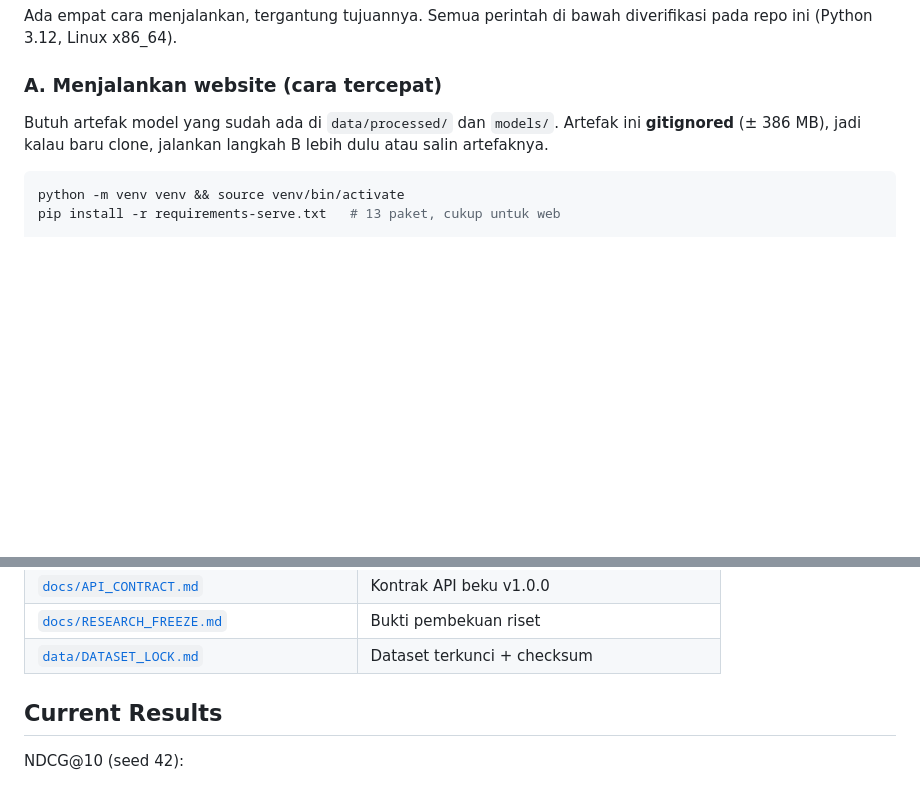
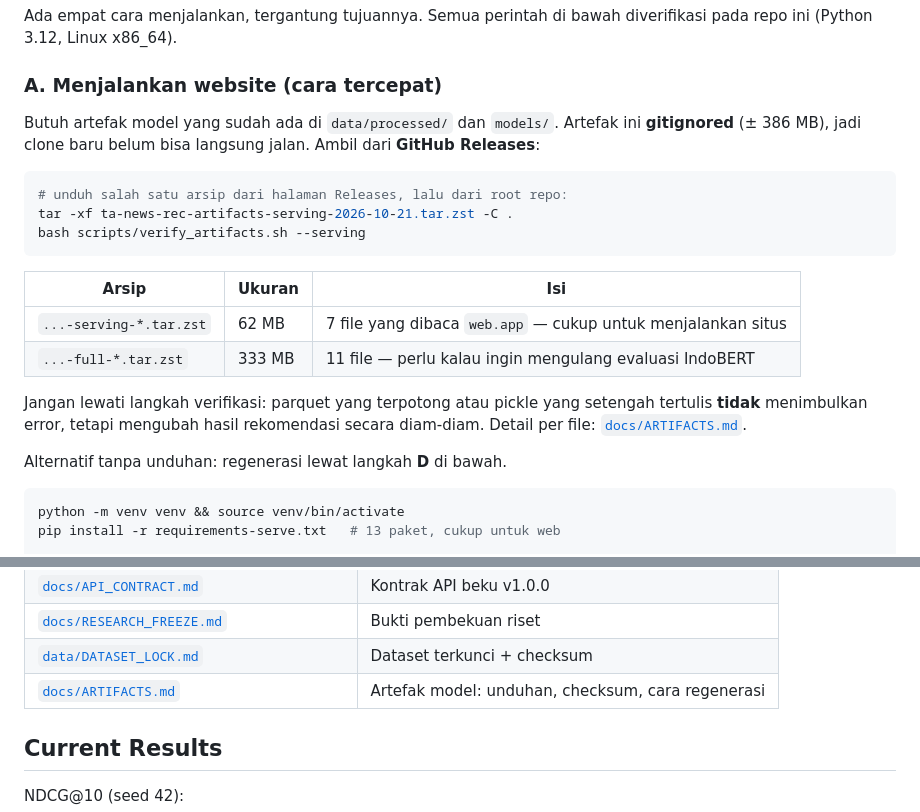
Before and after one commit to alsamidi/news-recommender-system, a Markdown page: README.md, 2 parts joined by grey strips. Rendered like a GitHub page; blank space fills up the shorter version.

````diff
--- a/README.md
+++ b/README.md
@@ -126,8 +126,25 @@ diverifikasi pada repo ini (Python 3.12, Linux x86_64).
 ### A. Menjalankan website (cara tercepat)
 
 Butuh artefak model yang sudah ada di `data/processed/` dan `models/`.
-Artefak ini **gitignored** (± 386 MB), jadi kalau baru clone, jalankan
-langkah B lebih dulu atau salin artefaknya.
+Artefak ini **gitignored** (± 386 MB), jadi clone baru belum bisa langsung
+jalan. Ambil dari **GitHub Releases**:
+
+```bash
+# unduh salah satu arsip dari halaman Releases, lalu dari root repo:
+tar -xf ta-news-rec-artifacts-serving-2026-10-21.tar.zst -C .
+bash scripts/verify_artifacts.sh --serving
+```
+
+| Arsip | Ukuran | Isi |
+|-------|--------|-----|
+| `...-serving-*.tar.zst` | 62 MB | 7 file yang dibaca `web.app` — cukup untuk menjalankan situs |
+| `...-full-*.tar.zst` | 333 MB | 11 file — perlu kalau ingin mengulang evaluasi IndoBERT |
+
+Jangan lewati langkah verifikasi: parquet yang terpotong atau pickle yang
+setengah tertulis **tidak** menimbulkan error, tetapi mengubah hasil
+rekomendasi secara diam-diam. Detail per file: [`docs/ARTIFACTS.md`](docs/ARTIFACTS.md).
+
+Alternatif tanpa unduhan: regenerasi lewat langkah **D** di bawah.
 
 ```bash
 python -m venv venv && source venv/bin/activate
@@ -330,6 +347,7 @@ Detail keamanan dan batasannya: [`docs/web/SECURITY_NOTES.md`](docs/web/SECURITY
 | [`docs/API_CONTRACT.md`](docs/API_CONTRACT.md) | Kontrak API beku v1.0.0 |
 | [`docs/RESEARCH_FREEZE.md`](docs/RESEARCH_FREEZE.md) | Bukti pembekuan riset |
 | [`data/DATASET_LOCK.md`](data/DATASET_LOCK.md) | Dataset terkunci + checksum |
+| [`docs/ARTIFACTS.md`](docs/ARTIFACTS.md) | Artefak model: unduhan, checksum, cara regenerasi |
 
 
 ## Current Results
````
Also changed, not shown: docs/ARTIFACTS.md (added, +105 -0 lines).
